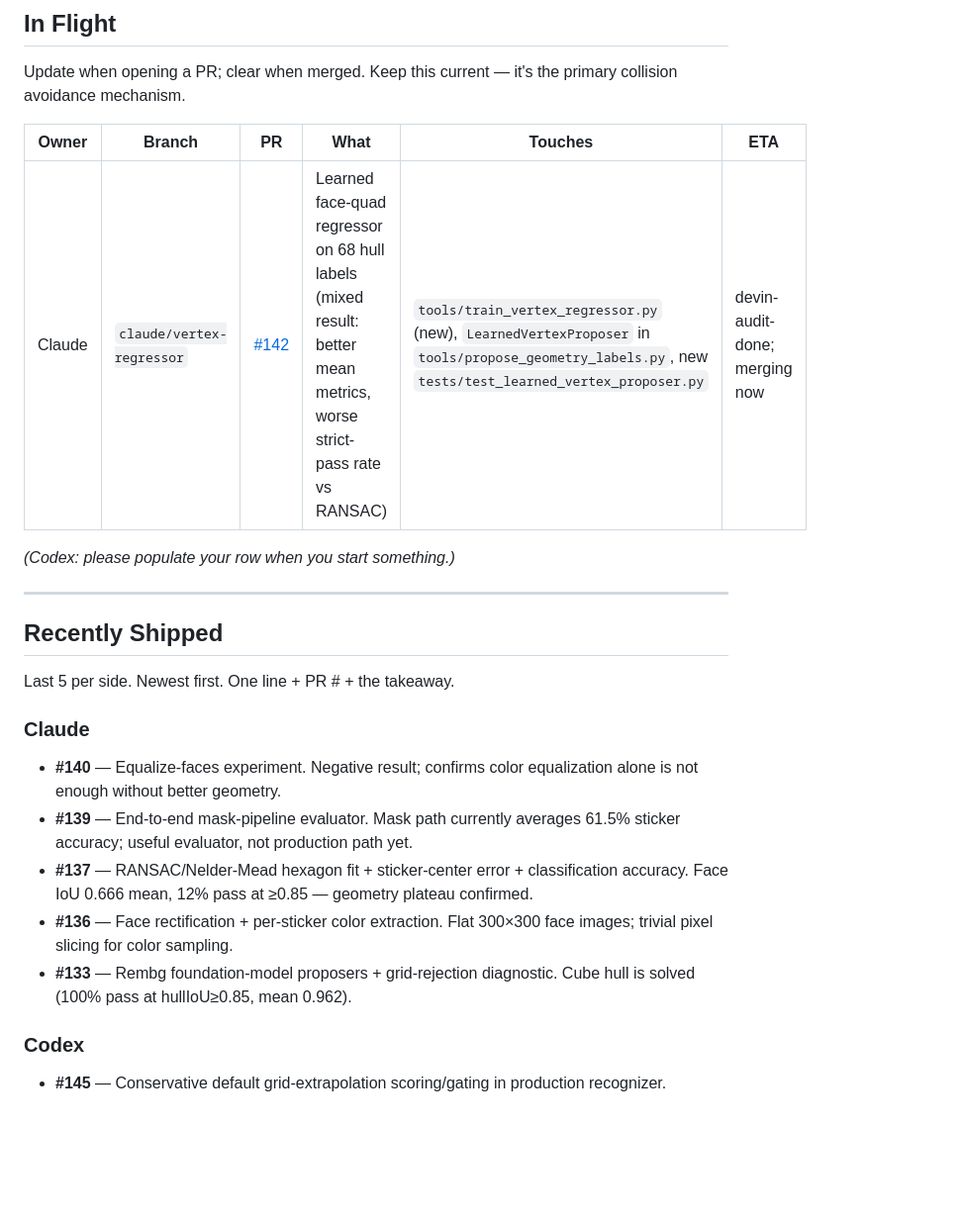
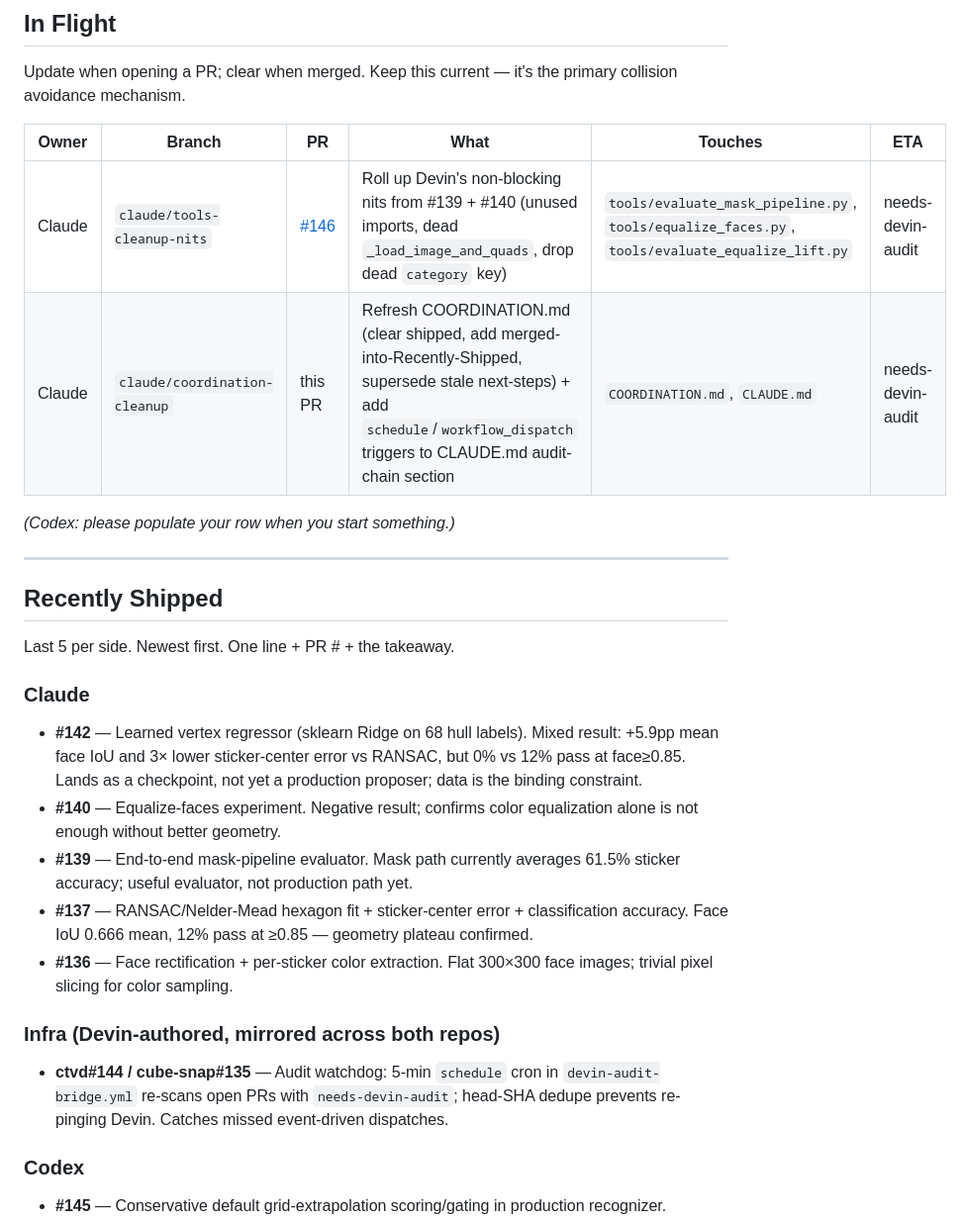
Before and after one commit to jeffhuber/cube-two-view-debugger, a Markdown page: COORDINATION.md, the part around one of its changes. Shown at 99% size. GitHub-like rendering; blank space fills up the shorter version.

```diff
--- a/COORDINATION.md
+++ b/COORDINATION.md
@@ -57,7 +57,8 @@ Update when opening a PR; clear when merged. Keep this current — it's the prim
 
 | Owner | Branch | PR | What | Touches | ETA |
 |---|---|---|---|---|---|
-| Claude | `claude/vertex-regressor` | [#142](https://github.com/jeffhuber/cube-two-view-debugger/pull/142) | Learned face-quad regressor on 68 hull labels (mixed result: better mean metrics, worse strict-pass rate vs RANSAC) | `tools/train_vertex_regressor.py` (new), `LearnedVertexProposer` in `tools/propose_geometry_labels.py`, new `tests/test_learned_vertex_proposer.py` | devin-audit-done; merging now |
+| Claude | `claude/tools-cleanup-nits` | [#146](https://github.com/jeffhuber/cube-two-view-debugger/pull/146) | Roll up Devin's non-blocking nits from #139 + #140 (unused imports, dead `_load_image_and_quads`, drop dead `category` key) | `tools/evaluate_mask_pipeline.py`, `tools/equalize_faces.py`, `tools/evaluate_equalize_lift.py` | needs-devin-audit |
+| Claude | `claude/coordination-cleanup` | this PR | Refresh COORDINATION.md (clear shipped, add merged-into-Recently-Shipped, supersede stale next-steps) + add `schedule`/`workflow_dispatch` triggers to CLAUDE.md audit-chain section | `COORDINATION.md`, `CLAUDE.md` | needs-devin-audit |
 
 *(Codex: please populate your row when you start something.)*
 
@@ -69,11 +70,15 @@ Last 5 per side. Newest first. One line + PR # + the takeaway.
 
 ### Claude
 
+- **#142** — Learned vertex regressor (sklearn Ridge on 68 hull labels). Mixed result: +5.9pp mean face IoU and 3× lower sticker-center error vs RANSAC, but 0% vs 12% pass at face≥0.85. Lands as a checkpoint, not yet a production proposer; data is the binding constraint.
 - **#140** — Equalize-faces experiment. Negative result; confirms color equalization alone is not enough without better geometry.
 - **#139** — End-to-end mask-pipeline evaluator. Mask path currently averages 61.5% sticker accuracy; useful evaluator, not production path yet.
 - **#137** — RANSAC/Nelder-Mead hexagon fit + sticker-center error + classification accuracy. Face IoU 0.666 mean, 12% pass at ≥0.85 — geometry plateau confirmed.
 - **#136** — Face rectification + per-sticker color extraction. Flat 300×300 face images; trivial pixel slicing for color sampling.
-- **#133** — Rembg foundation-model proposers + grid-rejection diagnostic. Cube hull is solved (100% pass at hullIoU≥0.85, mean 0.962).
+
+### Infra (Devin-authored, mirrored across both repos)
+
+- **ctvd#144 / cube-snap#135** — Audit watchdog: 5-min `schedule` cron in `devin-audit-bridge.yml` re-scans open PRs with `needs-devin-audit`; head-SHA dedupe prevents re-pinging Devin. Catches missed event-driven dispatches.
 
 ### Codex
 
```
Also changed, not shown: other parts of COORDINATION.md (+2 -0 lines), CLAUDE.md (+11 -3 lines).
